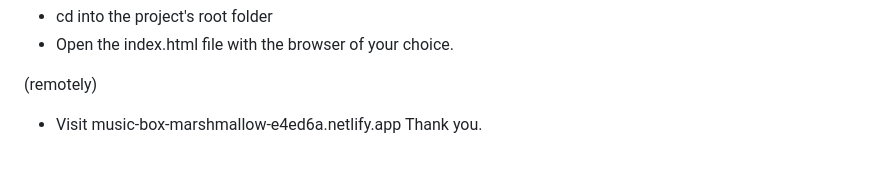
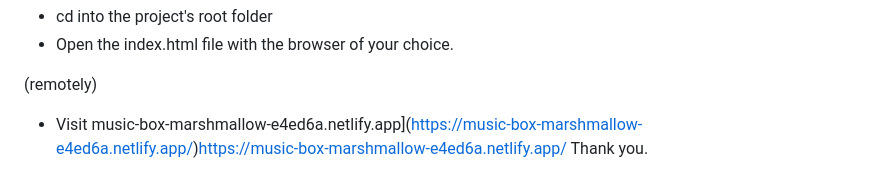
Before and after one commit to Amrita1995-BIT/Music-box.github.io, a Markdown page: README.md, the part around the change. GitHub-like rendering.

Commit message:
Update README.md
Signed-off-by: Amrita1995-BIT <114817367+Amrita1995-BIT@users.noreply.github.com>

```diff
--- a/README.md
+++ b/README.md
@@ -60,6 +60,5 @@ To run this project,
 * Open the index.html file with the browser of your choice.
 
 (remotely)
-
-* Visit music-box-marshmallow-e4ed6a.netlify.app
+* Visit music-box-marshmallow-e4ed6a.netlify.app](https://music-box-marshmallow-e4ed6a.netlify.app/)https://music-box-marshmallow-e4ed6a.netlify.app/
 Thank you.
```
